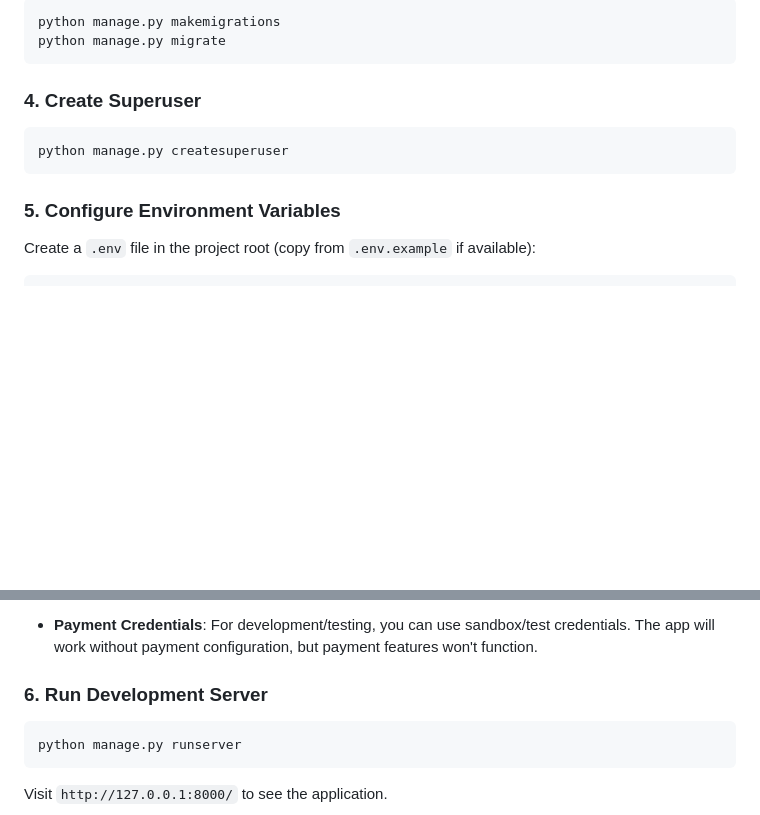
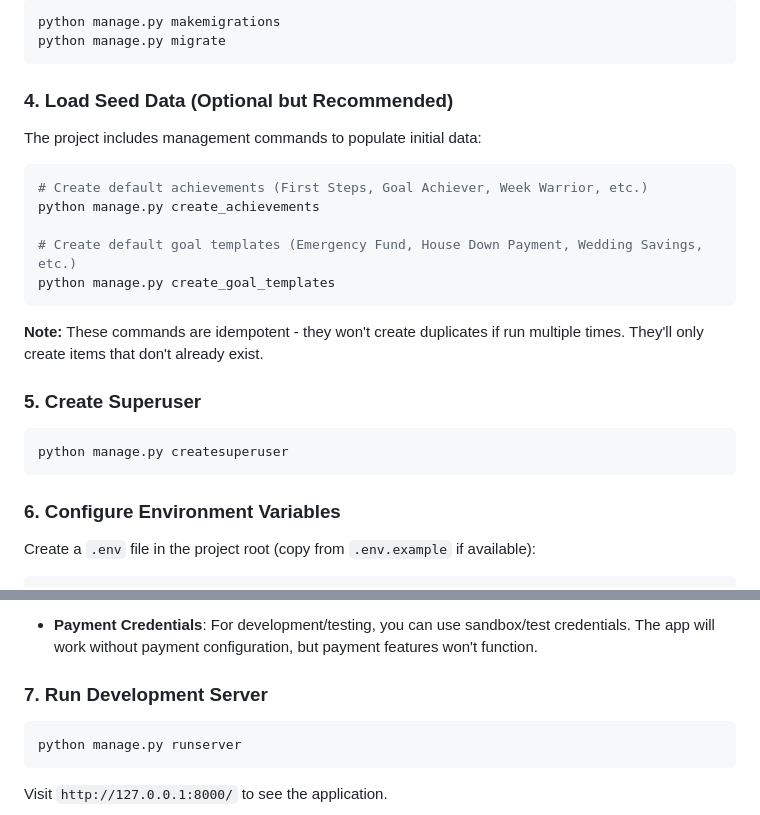
Before and after one commit to AmedDavid/Akiba, a Markdown page: README.md, 2 parts joined by grey strips. GitHub-like rendering; blank space fills up the shorter version.

Commit message:
chore: update README to include seed data loading instructions
- Add section for loading initial seed data with management commands for achievements and goal templates.
- Clarify that these commands are idempotent and won't create duplicates if run multiple times.
- Adjust section numbering for clarity and consistency.

````diff
--- a/README.md
+++ b/README.md
@@ -45,13 +45,27 @@ python manage.py makemigrations
 python manage.py migrate
 ```
 
-### 4. Create Superuser
+### 4. Load Seed Data (Optional but Recommended)
+
+The project includes management commands to populate initial data:
+
+```bash
+# Create default achievements (First Steps, Goal Achiever, Week Warrior, etc.)
+python manage.py create_achievements
+
+# Create default goal templates (Emergency Fund, House Down Payment, Wedding Savings, etc.)
+python manage.py create_goal_templates
+```
+
+**Note:** These commands are idempotent - they won't create duplicates if run multiple times. They'll only create items that don't already exist.
+
+### 5. Create Superuser
 
 ```bash
 python manage.py createsuperuser
 ```
 
-### 5. Configure Environment Variables
+### 6. Configure Environment Variables
 
 Create a `.env` file in the project root (copy from `.env.example` if available):
 
@@ -113,7 +127,7 @@ STRIPE_WEBHOOK_SECRET=whsec_your_secret_here
 
 - **Payment Credentials**: For development/testing, you can use sandbox/test credentials. The app will work without payment configuration, but payment features won't function.
 
-### 6. Run Development Server
+### 7. Run Development Server
 
 ```bash
 python manage.py runserver
````
